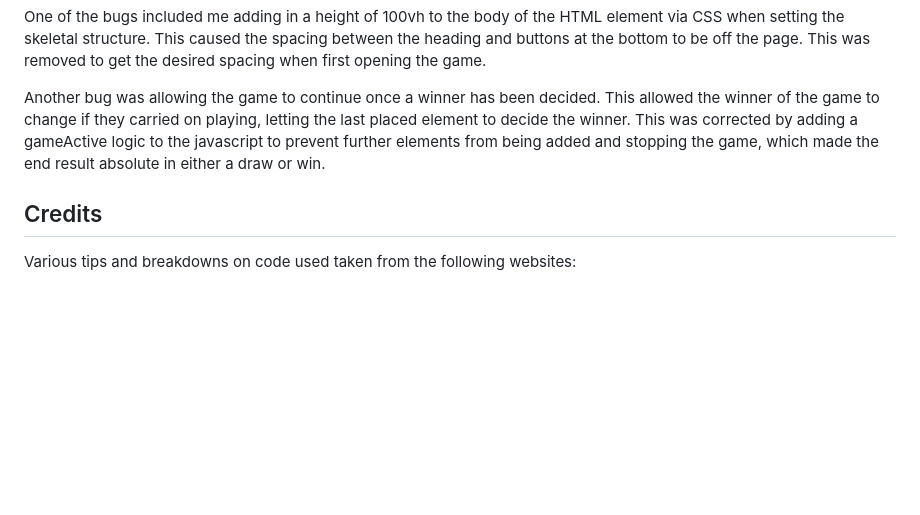
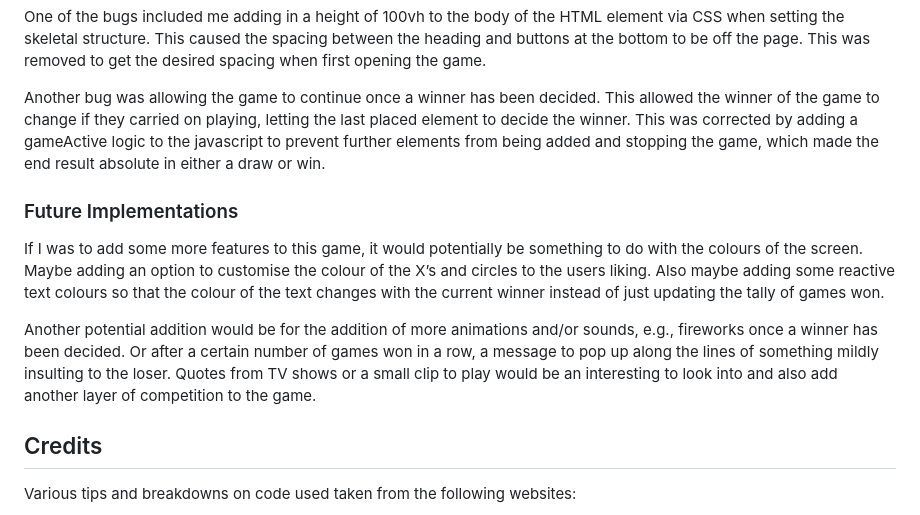
Before and after one commit to agunny/NaughtsandCrosses, a Markdown page: README.md, the part around the change. Rendered like a GitHub page; blank space fills up the shorter version.

```diff
--- a/README.md
+++ b/README.md
@@ -118,6 +118,12 @@ One of the bugs included me adding in a height of 100vh to the body of the HTML
 
 Another bug was allowing the game to continue once a winner has been decided. This allowed the winner of the game to change if they carried on playing, letting the last placed element to decide the winner. This was corrected by adding a gameActive logic to the javascript to prevent further elements from being added and stopping the game, which made the end result absolute in either a draw or win.
 
+### Future Implementations
+
+If I was to add some more features to this game, it would potentially be something to do with the colours of the screen. Maybe adding an option to customise the colour of the X’s and circles to the users liking. Also maybe adding some reactive text colours so that the colour of the text changes with the current winner instead of just updating the tally of games won.
+
+Another potential addition would be for the addition of more animations and/or sounds, e.g., fireworks once a winner has been decided. Or after a certain number of games won in a row, a message to pop up along the lines of something mildly insulting to the loser. Quotes from TV shows or a small clip to play would be an interesting to look into and also add another layer of competition to the game.
+
 ## <a id="credits"></a>Credits
 
 Various tips and breakdowns on code used taken from the following websites:
```
